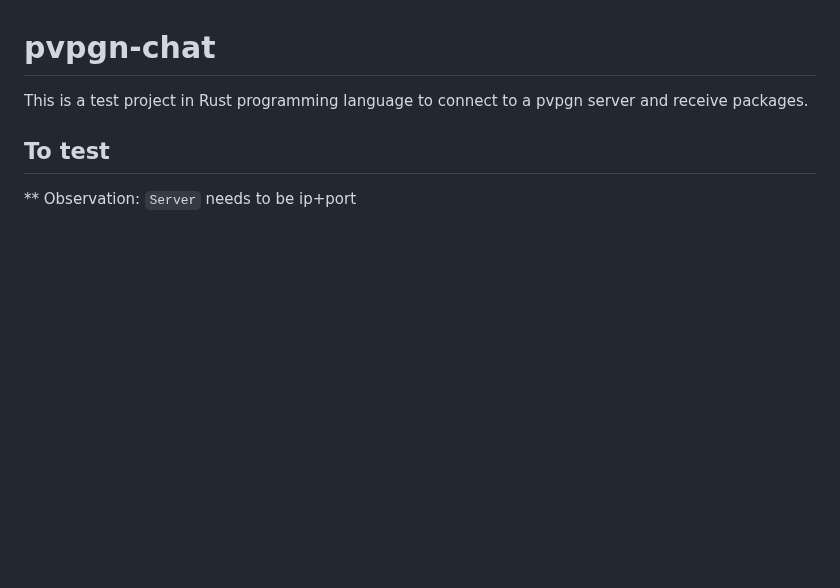
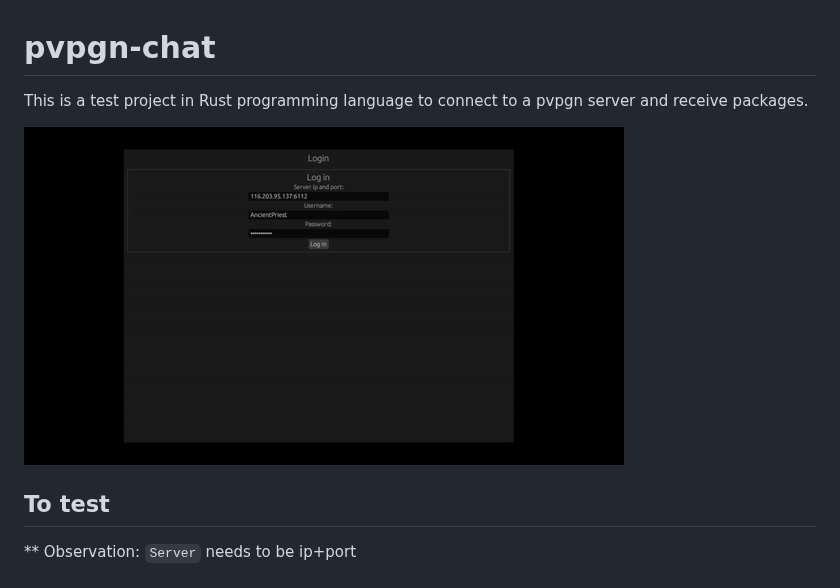
Before and after one commit to AncientiCe/pvpgn-chat, a Markdown page: README.md, the part around the change. GitHub-like rendering; pictures changed too: demo.gif (added); blank space fills up the shorter version.

Commit message:
enter user input, center and demo gif

```diff
--- a/README.md
+++ b/README.md
@@ -1,6 +1,8 @@
 # pvpgn-chat
 
 This is a test project in Rust programming language to connect to a pvpgn server and receive packages.
+
+![](demo.gif)
 
 ## To test
 
```
Also changed, not shown: 2 other files.
